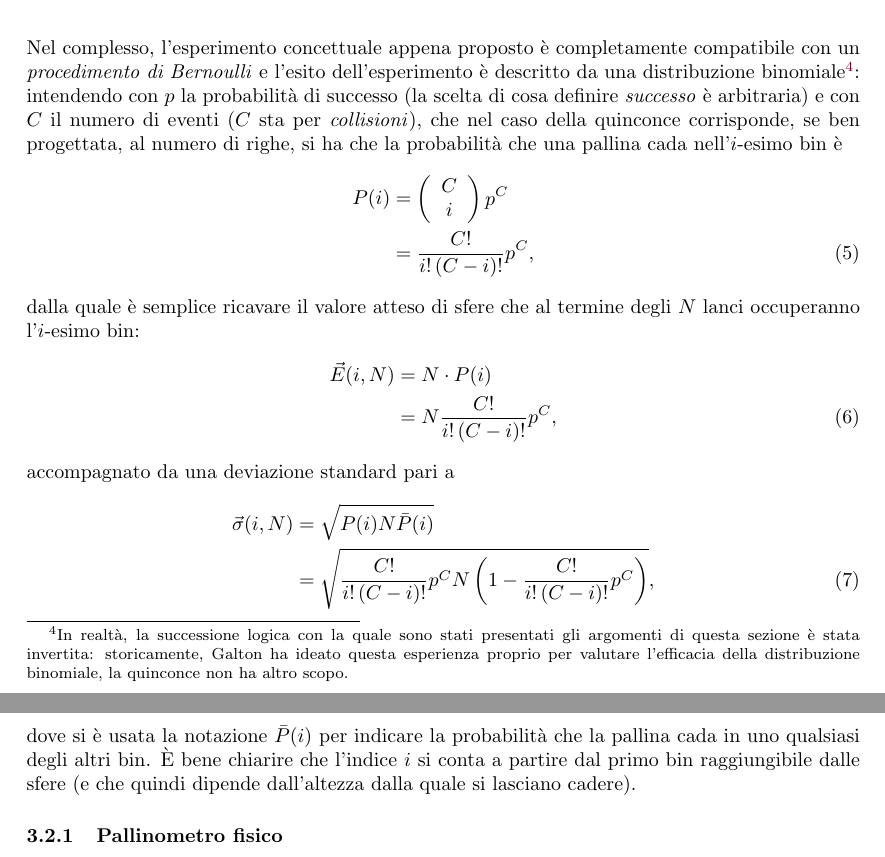
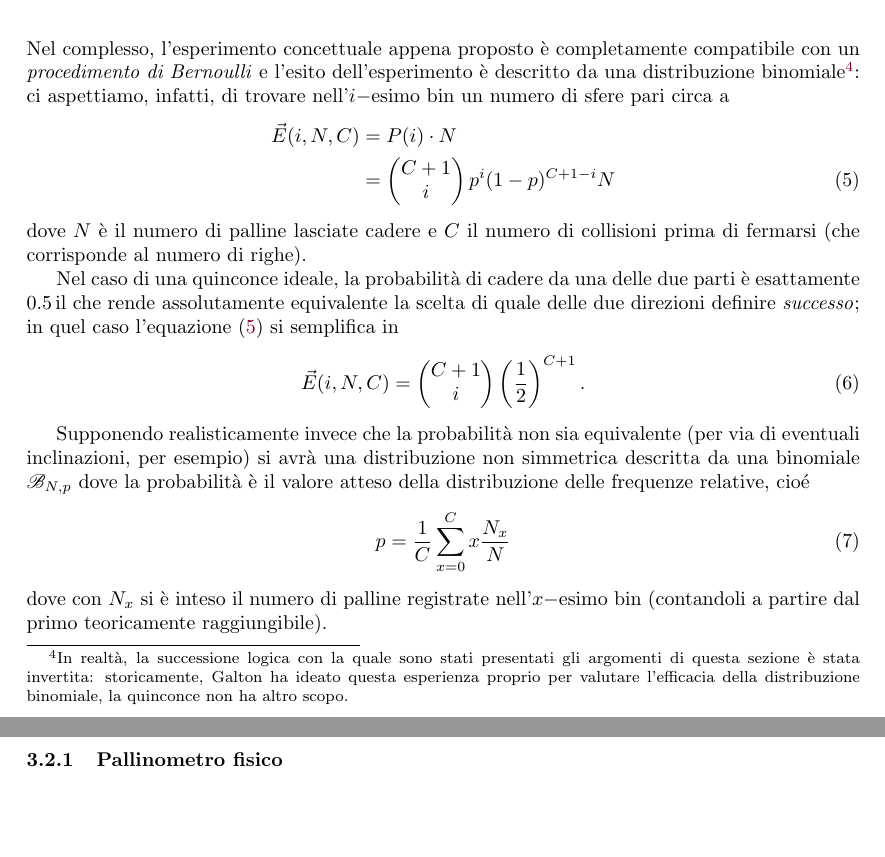
Before and after one commit to Legelli/Contatore, a LaTeX paper (PP4_contatore.tex): two parts of pages 6 and 7 of 9 before the commit and two parts of pages 6 and 7 of 10 after it, joined at a grey line, cut so that both start at the same text, the shorter picture padded with empty space. Compiled offline with pdfLaTeX; the source files are stored in an older character set and shown here as Unicode.

```diff
--- a/PP4_contatore.tex
+++ b/PP4_contatore.tex
@@ -197,23 +197,24 @@
 \begin{itemize}
 	\item ogni collisione (da ora in poi chiamata \emph{evento}) ha esclusivamente due modalità di manifestarsi, in quanto la pallina cade o a sinistra o a destra;
 	\item il numero di eventi è discreto e finito, essendoci un evento per ogni riga\footnote{La distanza tra due righe è scelta appositamente affinché avvenga questo.};
-	\item la probabilità che la pallina cada a destra o a sinistra è esattamente identica\footnote{Ricordando che si tratta di un \emph{gedankenexperiment}.} per ogni chiodo e rimane costante nel tempo.
-\end{itemize} Nel complesso, l'esperimento concettuale appena proposto è completamente compatibile con un \emph{procedimento di Bernoulli} e l'esito dell'esperimento è descritto da una distribuzione binomiale\footnote{In realtà, la successione logica con la quale sono stati presentati gli argomenti di questa sezione è stata invertita: storicamente, Galton ha ideato questa esperienza proprio per valutare l'efficacia della distribuzione binomiale, la quinconce non ha altro scopo.}: intendendo con $p$ la probabilità di successo (la scelta di cosa definire \emph{successo} è arbitraria) e con $C$ il numero di eventi ($C$ sta per \emph{collisioni}), che nel caso della quinconce corrisponde, se ben progettata, al numero di righe, si ha che la probabilità che una pallina cada nell'$i$-esimo bin è
-\begin{align}\label{eq:prob_palli}
-	P(i) &= \left(\begin{array}{c} C \\ i \end{array}\right) p^C \notag \\
-		&= \frac{C!}{i!  \left(C - i\right) !} p^C,
+	\item la probabilità che la pallina cada a destra (o a sinistra) è esattamente identica\footnote{Ricordando che si tratta di un \emph{gedankenexperiment}.} per ogni chiodo e rimane costante nel tempo.
+\end{itemize} Nel complesso, l'esperimento concettuale appena proposto è completamente compatibile con un \emph{procedimento di Bernoulli} e l'esito dell'esperimento è descritto da una distribuzione binomiale\footnote{In realtà, la successione logica con la quale sono stati presentati gli argomenti di questa sezione è stata invertita: storicamente, Galton ha ideato questa esperienza proprio per valutare l'efficacia della distribuzione binomiale, la quinconce non ha altro scopo.}: ci aspettiamo, infatti, di trovare nell'$i-$esimo bin un numero di sfere pari circa a
+\begin{align}\label{eq:palli_E}
+	\vec{E}(i, N, C) &= P(i) \cdot N \notag \\
+		&= \begin{pmatrix} C+1 \\ i \end{pmatrix} p^i (1-p)^{C+1-i}N
 \end{align}
-dalla quale è semplice ricavare il valore atteso di sfere che al termine degli $N$ lanci occuperanno l'$i$-esimo bin:
-\begin{align}\label{eq:E_palli}
-	\vec{E}(i,N) &= N \cdot P(i) \notag \\
-		&= N \frac{C!}{i!  \left(C - i\right) !} p^C,
-\end{align}
-accompagnato da una deviazione standard pari a
-\begin{align}\label{eq:sigma_palli}
-	\vec{\sigma}(i, N) &= \sqrt{P(i)N\bar{P}(i)} \notag \\ %Mi piace quest'ordine perché mi ricorda una relazione di coniugio tra matrici =)
-				   &= \sqrt{\frac{C!}{i!  \left(C - i\right) !} p^C N \left(1 - \frac{C!}{i!  \left(C - i\right) !} p^C \right)},
-\end{align}
-dove si è usata la notazione $\bar{P}(i)$ per indicare la probabilità che la pallina cada in uno qualsiasi degli altri bin. È bene chiarire che l'indice $i$ si conta a partire dal primo bin raggiungibile dalle sfere (e che quindi dipende dall'altezza dalla quale si lasciano cadere).
+dove $N$ è il numero di palline lasciate cadere e $C$ il numero di collisioni prima di fermarsi (che corrisponde al numero di righe).
+
+Nel caso di una quinconce ideale, la probabilità di cadere da una delle due parti è esattamente \SI{0.5} il che rende assolutamente equivalente la scelta di quale delle due direzioni definire \emph{successo}; in quel caso l'equazione (\ref{eq:palli_E}) si semplifica in
+\begin{equation}\label{eq:palli_E_teorico}
+	\vec{E}(i, N, C) = \begin{pmatrix} C+1 \\ i \end{pmatrix} \left(\frac{1}{2}\right)^{C+1}.
+\end{equation}
+
+Supponendo realisticamente invece che la probabilità non sia equivalente (per via di eventuali inclinazioni, per esempio) si avrà una distribuzione non simmetrica descritta da una binomiale $\mathscr{B}_{N, p}$ dove la probabilità è il valore atteso della distribuzione delle frequenze relative, cioé
+\begin{equation}\label{eq:palli_P_vero}
+	 p = \frac{1}{C} \sum_{x=0}^{C} x \frac{N_x}{N}
+\end{equation} dove con $N_x$ si è inteso il numero di palline registrate nell'$x-$esimo bin (contandoli a partire dal primo teoricamente raggiungibile).
+
 \subsubsection{Pallinometro fisico}
-Inclinando leggermente il pallinometro e avendo cura di non inclinarlo lateralmente\footnote{La posizione orizzontale dell'apparato è stata controllata verificando che le altezze di due vertici lungo i due lati fossero uguali.} si sono lasciate cadere $N = 200$ sfere di metallo dal punto più alto, le quali hanno colliso con $C_1 = 33$ chiodi prima di distribuirsi nei vari bin; ripetendo l'esperienza variando la distanza dalla base da cui lasciar cadere le palline, si sono fatte collidere le sfere prima con $C_2 = 25$ e poi con $C_3 = 17$ chiodi, riportiamo in tabella \ref{tab:palli_orizzontale} il numero di sfere accumulatosi in ciascun bin al termine di ciascuna esperienza.
+Inclinando leggermente in verticale il pallinometro e avendo cura di non inclinarlo lateralmente\footnote{La posizione orizzontale dell'apparato è stata controllata verificando che le altezze di due vertici lungo i due lati fossero uguali.} si sono lasciate cadere $N = 200$ sfere di metallo dal punto più alto, le quali hanno colliso con $C_1 = 33$ chiodi prima di distribuirsi nei vari bin; ripetendo l'esperienza variando la distanza dalla base da cui lasciar cadere le palline, si sono fatte collidere le sfere prima con $C_2 = 25$ e poi con $C_3 = 17$ chiodi, riportiamo in tabella \ref{tab:palli_orizzontale} il numero di sfere accumulatosi in ciascun bin al termine di ciascuna esperienza.
 
```
Also changed, not shown: calcolo_deviazione_c.pdf (added), PP4_contatore.tex (21 more changed lines).
